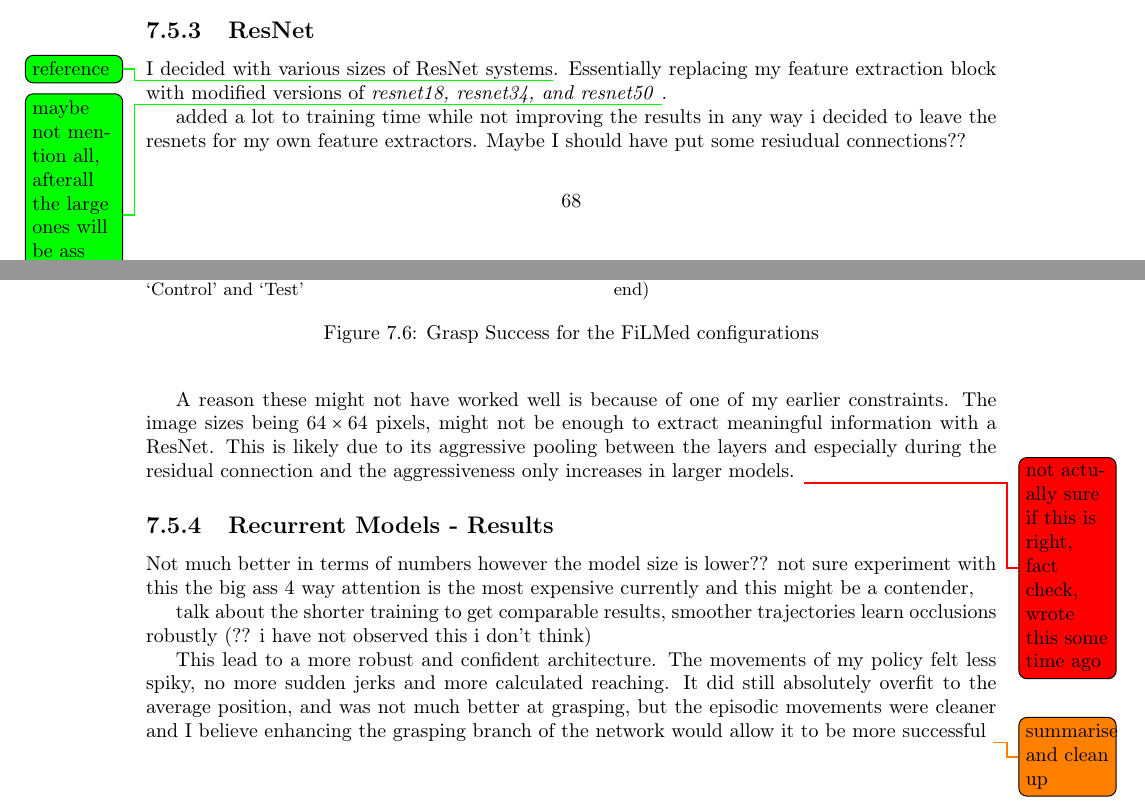
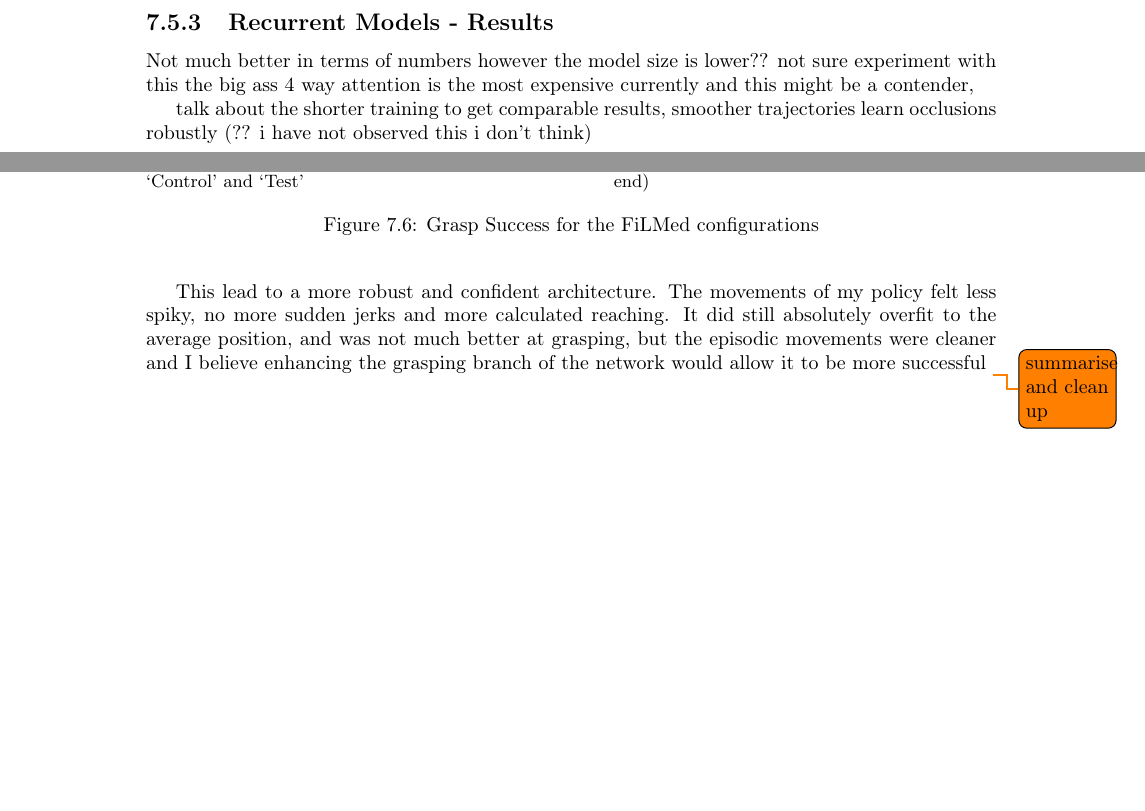
Before and after one commit to KUP9752/fyp-report, a LaTeX thesis (main.tex, which reads evaluation/evaluation.tex): two parts of pages 70 and 71 of 79, joined at a grey line, cut at the place of the change, the shorter picture padded with empty space. Compiled offline with pdfLaTeX.

Commit message:
removing resnet

```diff
--- a/evaluation/evaluation.tex
+++ b/evaluation/evaluation.tex
@@ -19,12 +19,6 @@ Here I will evaluate:
 
 
 
-\subsection{ResNet}
-I decided with various sizes of ResNet systems\todo[color=green]{reference}. Essentially replacing my feature extraction block with modified versions of \emph{resnet18, resnet34, and resnet50} \todo[color=green]{maybe not mention all, afterall the large ones will be ass when the image is so small}.
-
-added a lot to training time while not improving the results in any way i decided to leave the resnets for my own feature extractors. Maybe I should have put some resiudual connections??
-
-A reason these might not have worked well is because of one of my earlier constraints. The image sizes being \(64 \times 64\) pixels, might not be enough to extract meaningful information with a ResNet. This is likely due to its aggressive pooling between the layers and especially during the residual connection and the aggressiveness only increases in larger models. \todo[color=red]{not actually sure if this is right, fact check, wrote this some time ago}
 
 
 \subsection{Recurrent Models - Results}
```
Also changed, not shown: project/cam-comb/grasp.tex (+1 -1 lines), project/cam-comb/policies.tex (+0 -5 lines).
